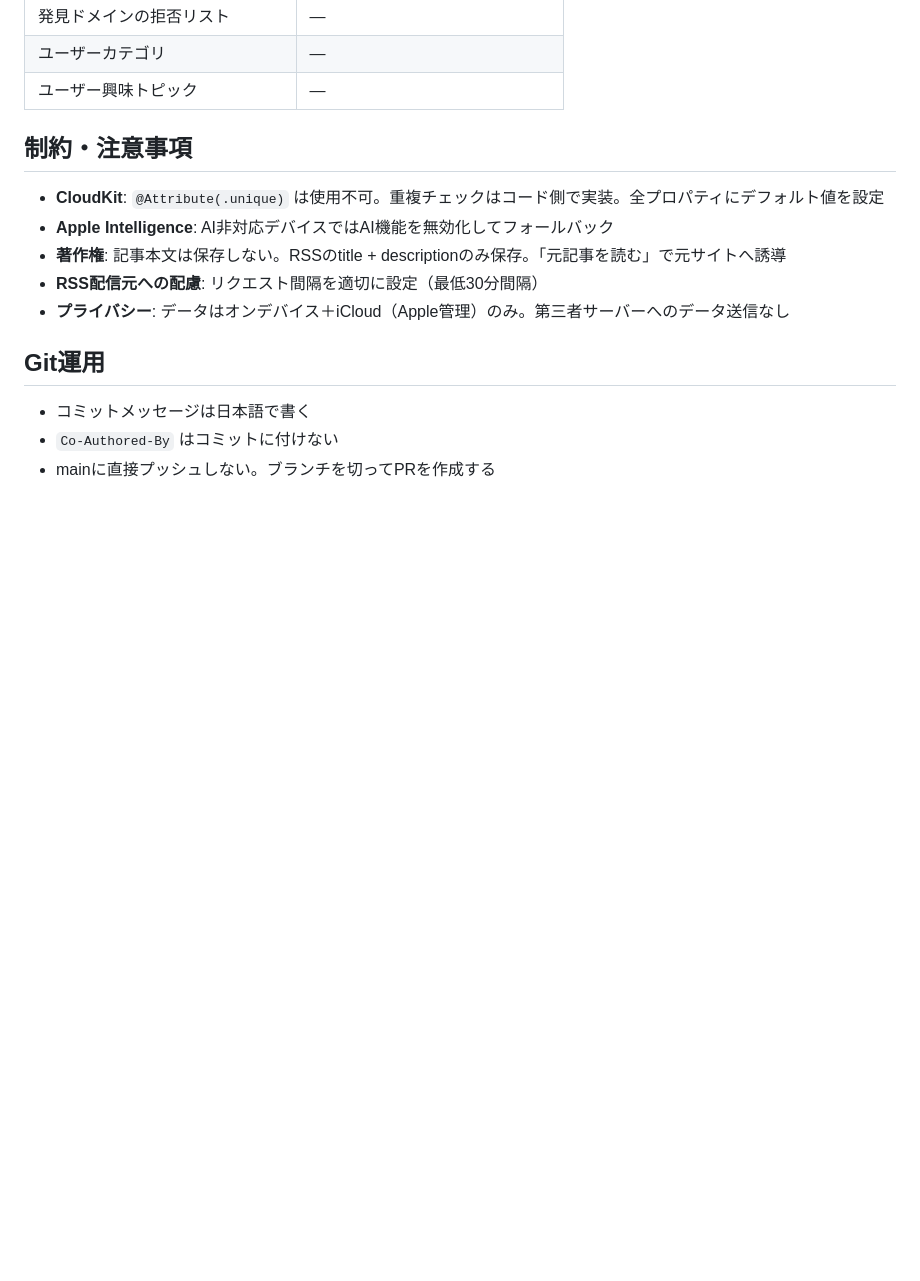
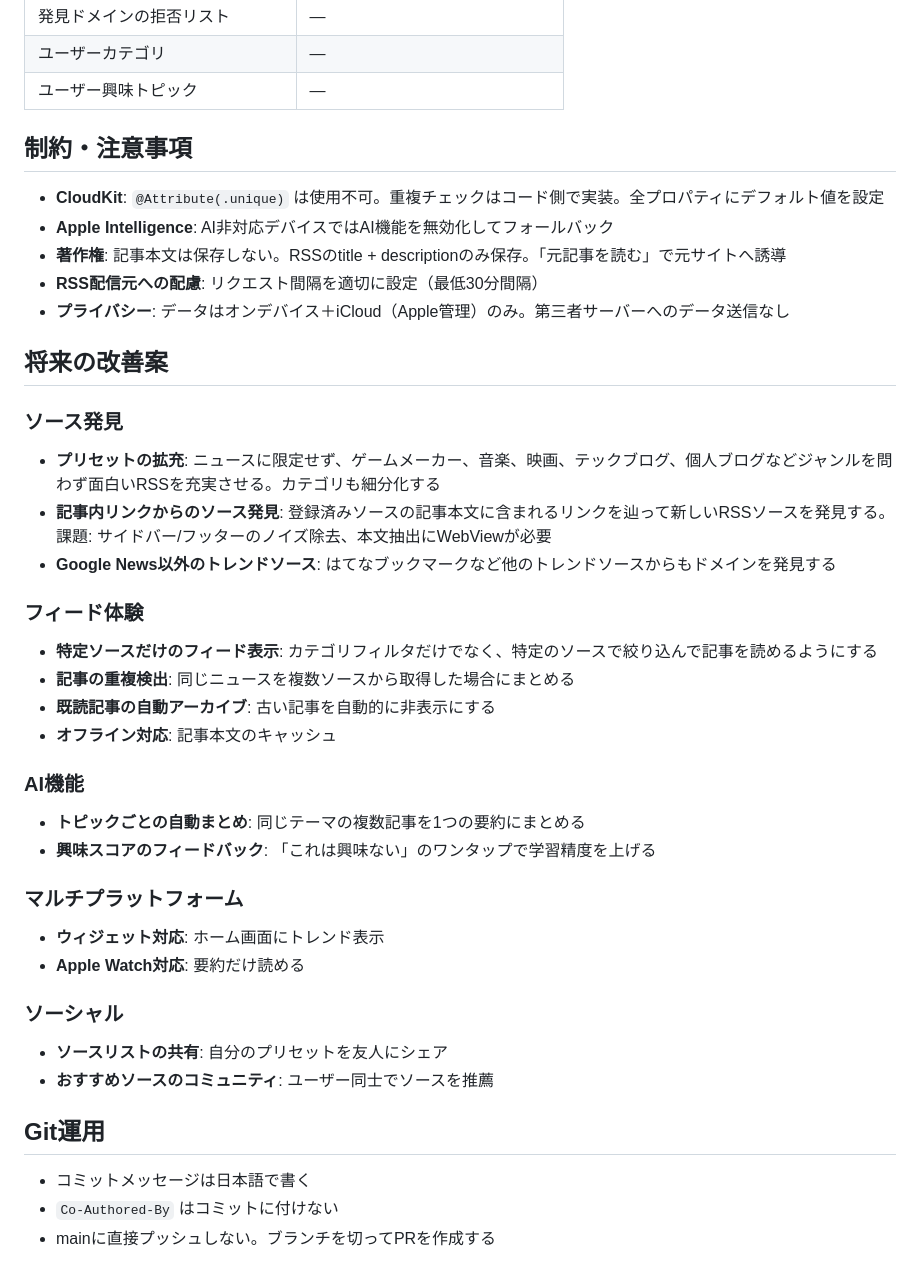
Before and after one commit to sawasige/seekthea, a Markdown page: CLAUDE.md, the part around the change. Rendered like a GitHub page; blank space fills up the shorter version.

Commit message:
CLAUDE.mdに将来の改善案を追加

```diff
--- a/CLAUDE.md
+++ b/CLAUDE.md
@@ -179,6 +179,31 @@ Seekthea/
 - **RSS配信元への配慮**: リクエスト間隔を適切に設定（最低30分間隔）
 - **プライバシー**: データはオンデバイス＋iCloud（Apple管理）のみ。第三者サーバーへのデータ送信なし
 
+## 将来の改善案
+
+### ソース発見
+- **プリセットの拡充**: ニュースに限定せず、ゲームメーカー、音楽、映画、テックブログ、個人ブログなどジャンルを問わず面白いRSSを充実させる。カテゴリも細分化する
+- **記事内リンクからのソース発見**: 登録済みソースの記事本文に含まれるリンクを辿って新しいRSSソースを発見する。課題: サイドバー/フッターのノイズ除去、本文抽出にWebViewが必要
+- **Google News以外のトレンドソース**: はてなブックマークなど他のトレンドソースからもドメインを発見する
+
+### フィード体験
+- **特定ソースだけのフィード表示**: カテゴリフィルタだけでなく、特定のソースで絞り込んで記事を読めるようにする
+- **記事の重複検出**: 同じニュースを複数ソースから取得した場合にまとめる
+- **既読記事の自動アーカイブ**: 古い記事を自動的に非表示にする
+- **オフライン対応**: 記事本文のキャッシュ
+
+### AI機能
+- **トピックごとの自動まとめ**: 同じテーマの複数記事を1つの要約にまとめる
+- **興味スコアのフィードバック**: 「これは興味ない」のワンタップで学習精度を上げる
+
+### マルチプラットフォーム
+- **ウィジェット対応**: ホーム画面にトレンド表示
+- **Apple Watch対応**: 要約だけ読める
+
+### ソーシャル
+- **ソースリストの共有**: 自分のプリセットを友人にシェア
+- **おすすめソースのコミュニティ**: ユーザー同士でソースを推薦
+
 ## Git運用
 
 - コミットメッセージは日本語で書く
```
